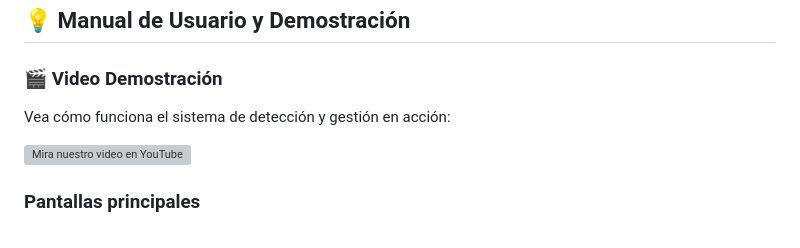
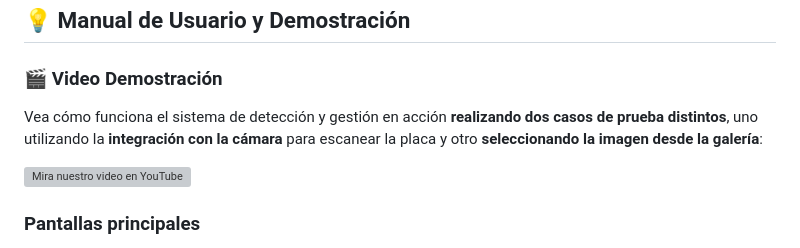
Before and after one commit to jesusBarrazaCastro/deteccion-placas, a Markdown page: README.md, the part around the change. GitHub-like rendering; grey boxes are pictures that could not be loaded.

```diff
--- a/README.md
+++ b/README.md
@@ -48,7 +48,7 @@ El proyecto se basa en una arquitectura contenerizada para asegurar la portabili
 ## 💡 Manual de Usuario y Demostración
 
 ### 🎬 Video Demostración
-Vea cómo funciona el sistema de detección y gestión en acción:
+Vea cómo funciona el sistema de detección y gestión en acción **realizando dos casos de prueba distintos**, uno utilizando la **integración con la cámara** para escanear la placa y otro **seleccionando la imagen desde la galería**:
 
 [![Mira nuestro video en YouTube](https://img.youtube.com/vi/7U5_wkJ_-wg/0.jpg)](https://www.youtube.com/watch?v=7U5_wkJ_-wg)
 
```
